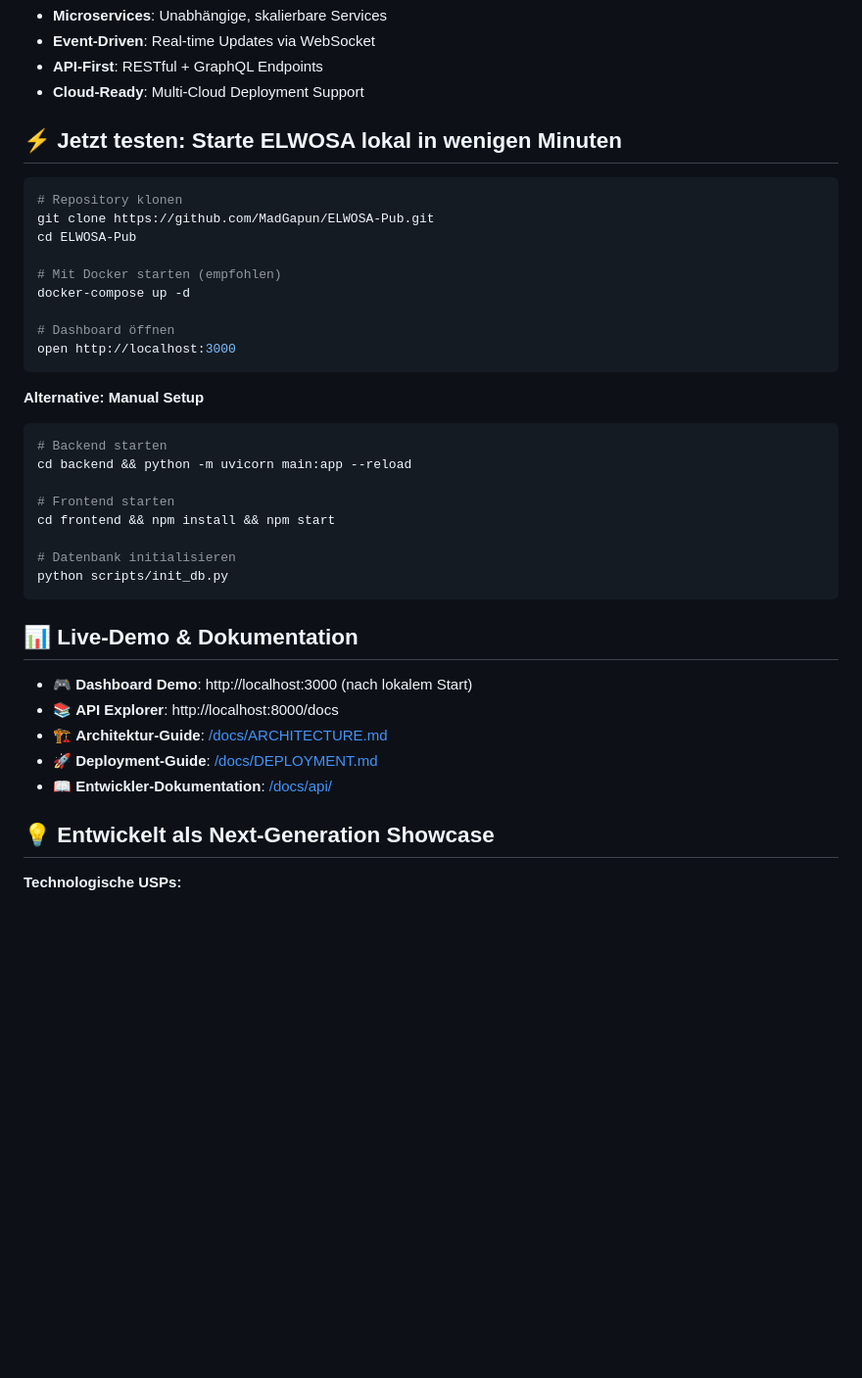
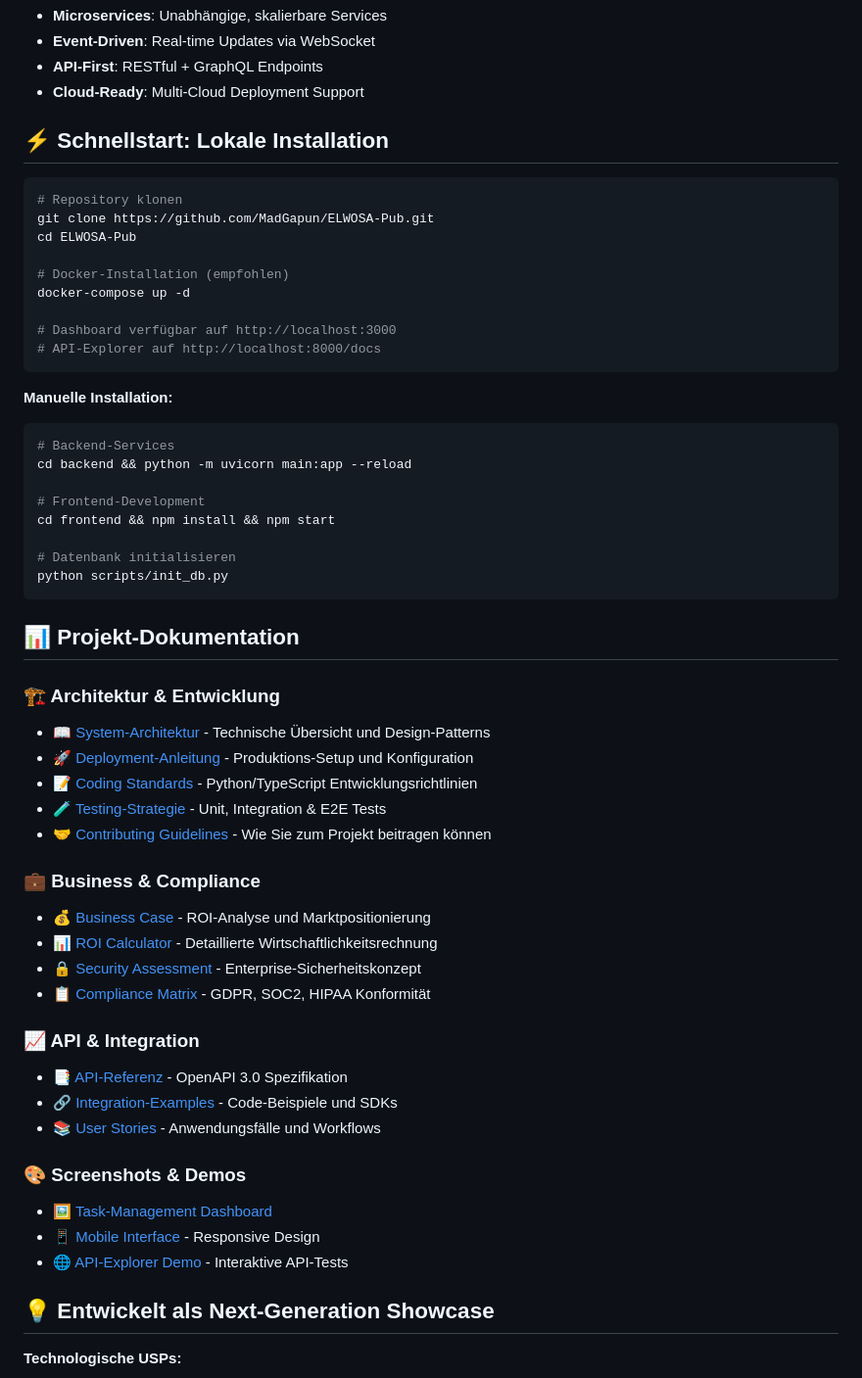
Before and after one commit to MadGapun/ELWOSA-Pub, a Markdown page: README.md, the part around one of its changes. Shown at 98% size. Rendered like a GitHub page; blank space fills up the shorter version.

````diff
--- a/README.md
+++ b/README.md
@@ -62,39 +62,56 @@ ELWOSA demonstriert modernste Microservices-Architektur mit intelligenter Prozes
 - **API-First**: RESTful + GraphQL Endpoints
 - **Cloud-Ready**: Multi-Cloud Deployment Support
 
-## ⚡ **Jetzt testen: Starte ELWOSA lokal in wenigen Minuten**
+## ⚡ **Schnellstart: Lokale Installation**
 
 ```bash
 # Repository klonen
 git clone https://github.com/MadGapun/ELWOSA-Pub.git
 cd ELWOSA-Pub
 
-# Mit Docker starten (empfohlen)
+# Docker-Installation (empfohlen)
 docker-compose up -d
 
-# Dashboard öffnen
-open http://localhost:3000
+# Dashboard verfügbar auf http://localhost:3000
+# API-Explorer auf http://localhost:8000/docs
 ```
 
-**Alternative: Manual Setup**
+**Manuelle Installation:**
 ```bash
-# Backend starten
+# Backend-Services
 cd backend && python -m uvicorn main:app --reload
 
-# Frontend starten
+# Frontend-Development
 cd frontend && npm install && npm start
 
 # Datenbank initialisieren
 python scripts/init_db.py
 ```
 
-## 📊 **Live-Demo & Dokumentation**
+## 📊 **Projekt-Dokumentation**
 
-- 🎮 **Dashboard Demo**: http://localhost:3000 (nach lokalem Start)
-- 📚 **API Explorer**: http://localhost:8000/docs
-- 🏗️ **Architektur-Guide**: [/docs/ARCHITECTURE.md](./docs/ARCHITECTURE.md)
-- 🚀 **Deployment-Guide**: [/docs/DEPLOYMENT.md](./docs/DEPLOYMENT.md)
-- 📖 **Entwickler-Dokumentation**: [/docs/api/](./docs/api/)
+### **🏗️ Architektur & Entwicklung**
+- 📖 [System-Architektur](./ARCHITECTURE.md) - Technische Übersicht und Design-Patterns
+- 🚀 [Deployment-Anleitung](./DEPLOYMENT_GUIDE.md) - Produktions-Setup und Konfiguration
+- 📝 [Coding Standards](./docs/CODING_STANDARDS.md) - Python/TypeScript Entwicklungsrichtlinien
+- 🧪 [Testing-Strategie](./docs/TESTING.md) - Unit, Integration & E2E Tests
+- 🤝 [Contributing Guidelines](./CONTRIBUTING.md) - Wie Sie zum Projekt beitragen können
+
+### **💼 Business & Compliance**
+- 💰 [Business Case](./docs/BUSINESS_CASE.md) - ROI-Analyse und Marktpositionierung
+- 📊 [ROI Calculator](./docs/ROI.md) - Detaillierte Wirtschaftlichkeitsrechnung
+- 🔒 [Security Assessment](./docs/SECURITY.md) - Enterprise-Sicherheitskonzept
+- 📋 [Compliance Matrix](./docs/COMPLIANCE.md) - GDPR, SOC2, HIPAA Konformität
+
+### **📈 API & Integration**
+- 📑 [API-Referenz](./docs/api/) - OpenAPI 3.0 Spezifikation
+- 🔗 [Integration-Examples](./docs/examples/) - Code-Beispiele und SDKs
+- 📚 [User Stories](./USE_CASES.md) - Anwendungsfälle und Workflows
+
+### **🎨 Screenshots & Demos**
+- 🖼️ [Task-Management Dashboard](./ELWOSA-Taskmanagement.png)
+- 📱 [Mobile Interface](./docs/screenshots/) - Responsive Design
+- 🌐 [API-Explorer Demo](./docs/api-demo/) - Interaktive API-Tests
 
 ## 💡 **Entwickelt als Next-Generation Showcase**
 
````
Also changed, not shown: other parts of README.md (+22 -24 lines).
